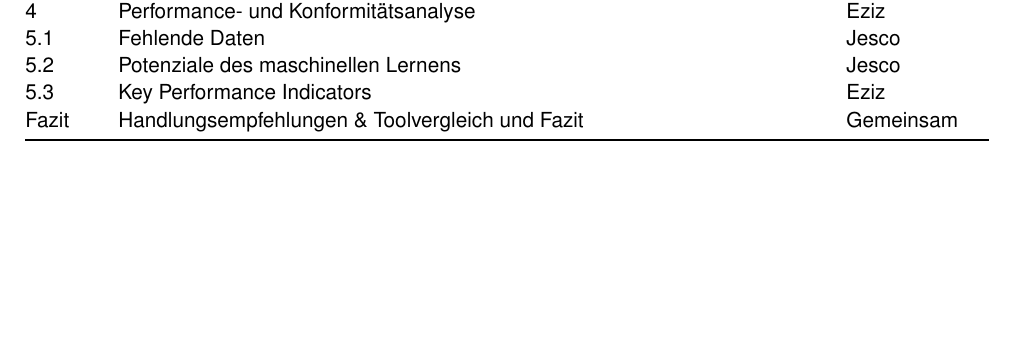
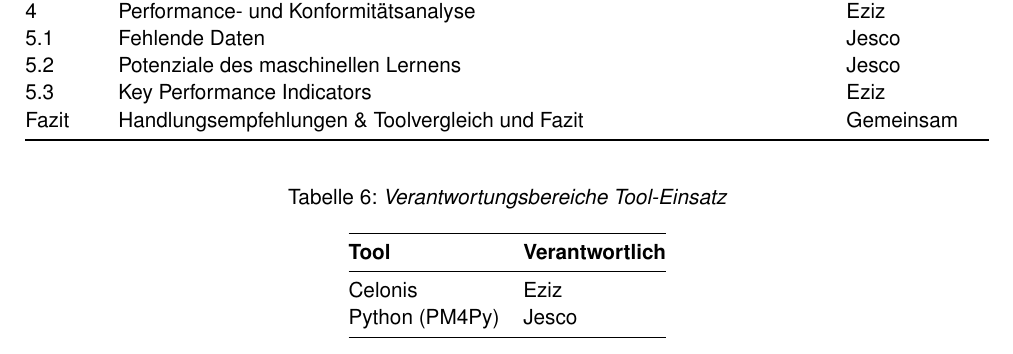
Before and after one commit to RealJesco/process_mining, a LaTeX document (main.tex, which reads content/anhang.tex): part of page 22 of 31, cut so that both start at the same text, the shorter picture padded with empty space. Compiled offline with pdfLaTeX.

Commit message:
table celonis python

```diff
--- a/content/anhang.tex
+++ b/content/anhang.tex
@@ -21,6 +21,19 @@
         Fazit & Handlungsempfehlungen \& Toolvergleich und Fazit & Gemeinsam \\
         \bottomrule
     \end{tabularx}
+\end{table}
+
+\begin{table}[htbp]
+    \centering
+    \caption{Verantwortungsbereiche Tool-Einsatz}\label{tab:verantwortungsbereiche_tool}
+    \begin{tabular}{@{}ll@{}}
+        \toprule
+        \textbf{Tool} & \textbf{Verantwortlich} \\
+        \midrule
+        Celonis & Eziz \\
+        Python (PM4Py) & Jesco \\
+        \bottomrule
+    \end{tabular}
 \end{table}
 
 \begin{figure}
```
